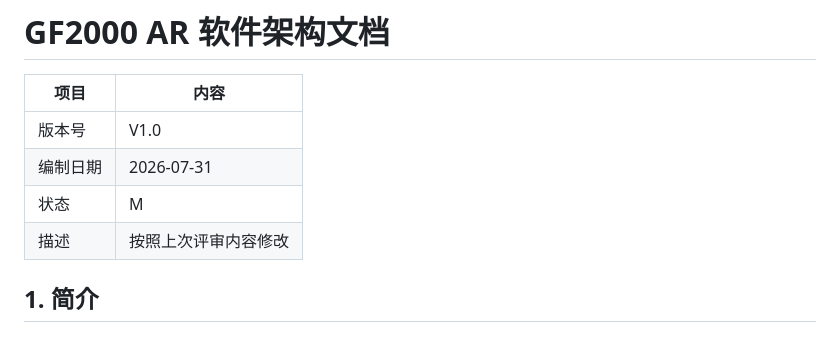
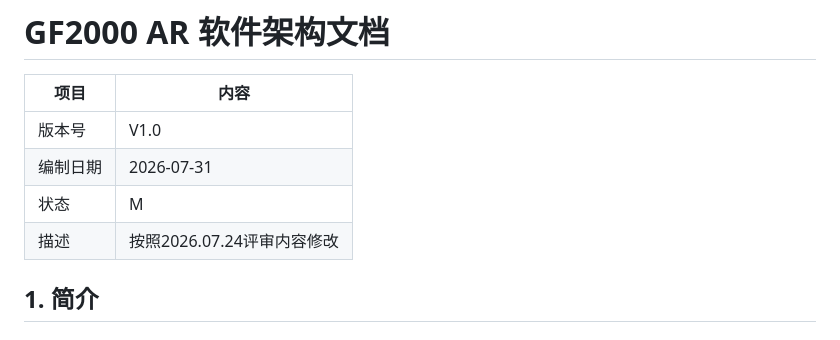
Before and after one commit to xd121614/ne_gfrguard, a Markdown page: doc/specs/architecture_v2.md, the part around the change. Rendered like a GitHub page.

Commit message:
更新描述

```diff
--- a/doc/specs/architecture_v2.md
+++ b/doc/specs/architecture_v2.md
@@ -5,7 +5,7 @@
 | 版本号 | V1.0 |
 | 编制日期 | 2026-07-31 |
 | 状态 | M |
-| 描述 | 按照上次评审内容修改 |
+| 描述 | 按照2026.07.24评审内容修改 |
 
 ## 1. 简介
 
```
